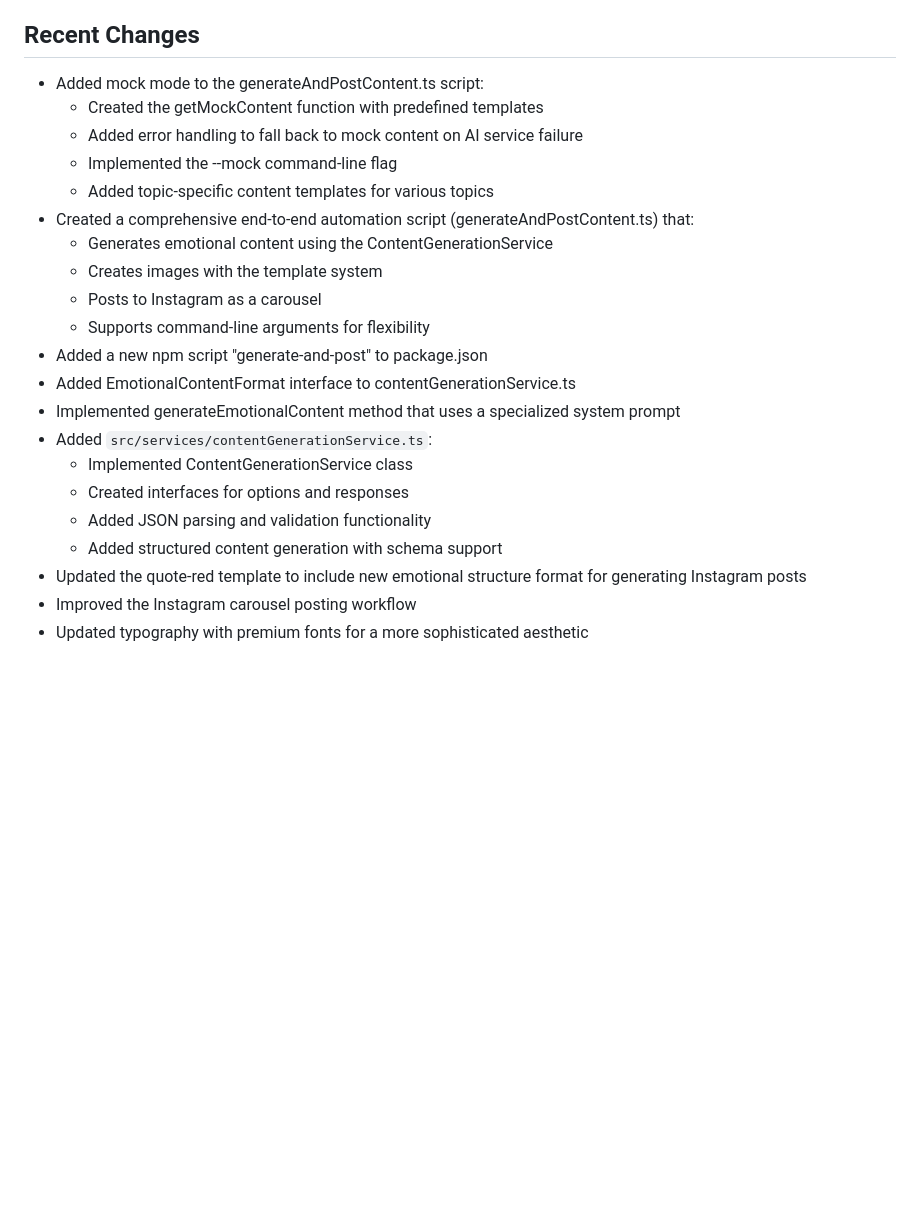
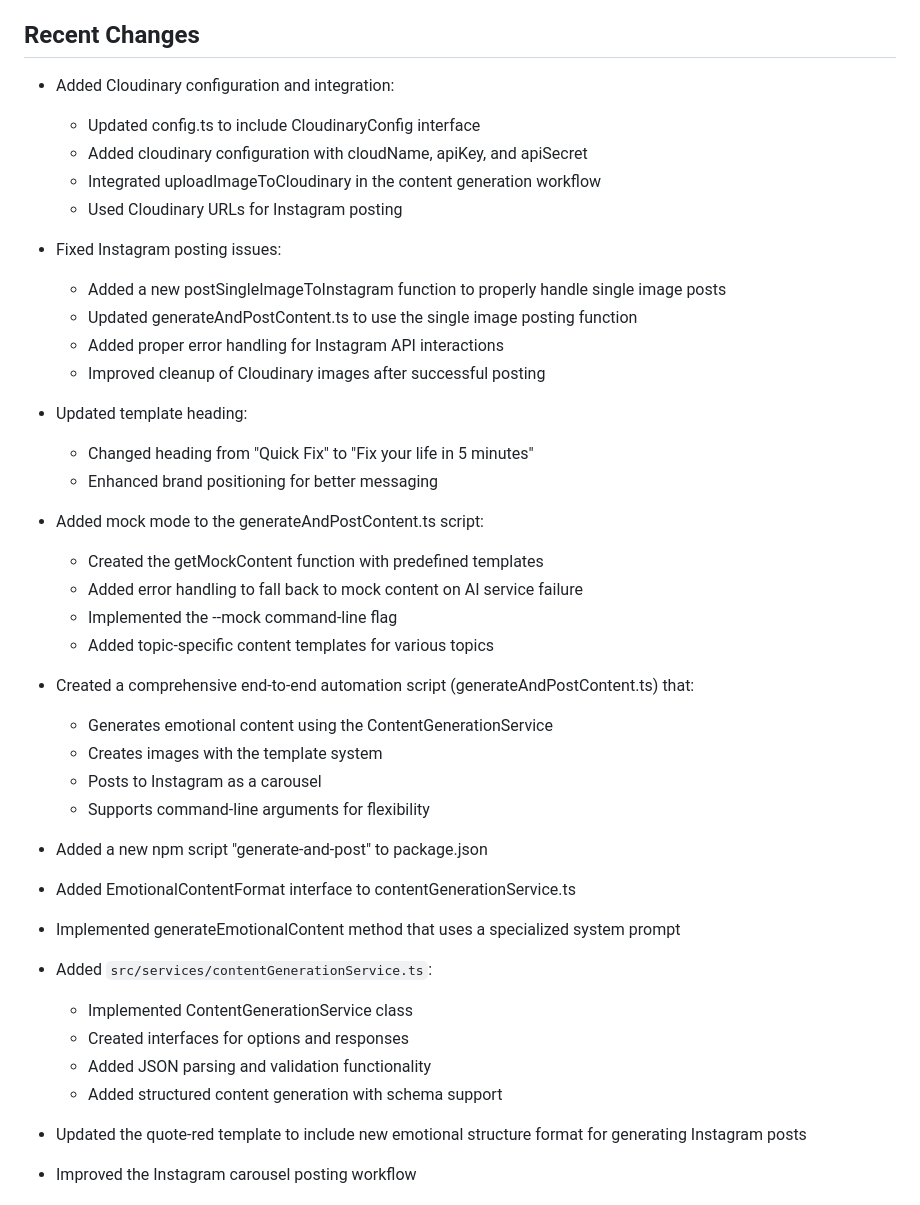
Before and after one commit to SuyeshBadge/fixin5mins, a Markdown page: memory-bank/activeContext.md, the part around one of its changes. Rendered like a GitHub page; blank space fills up the shorter version.

```diff
--- a/memory-bank/activeContext.md
+++ b/memory-bank/activeContext.md
@@ -25,16 +27,34 @@ We are also continuing to develop and enhance the template system, particularly
 
 ## Recent Changes
 
+- Added Cloudinary configuration and integration:
+  - Updated config.ts to include CloudinaryConfig interface
+  - Added cloudinary configuration with cloudName, apiKey, and apiSecret
+  - Integrated uploadImageToCloudinary in the content generation workflow
+  - Used Cloudinary URLs for Instagram posting
+
+- Fixed Instagram posting issues:
+  - Added a new postSingleImageToInstagram function to properly handle single image posts
+  - Updated generateAndPostContent.ts to use the single image posting function
+  - Added proper error handling for Instagram API interactions
+  - Improved cleanup of Cloudinary images after successful posting
+
+- Updated template heading:
+  - Changed heading from "Quick Fix" to "Fix your life in 5 minutes"
+  - Enhanced brand positioning for better messaging
+
 - Added mock mode to the generateAndPostContent.ts script:
   - Created the getMockContent function with predefined templates
   - Added error handling to fall back to mock content on AI service failure
   - Implemented the --mock command-line flag
   - Added topic-specific content templates for various topics
+
 - Created a comprehensive end-to-end automation script (generateAndPostContent.ts) that:
   - Generates emotional content using the ContentGenerationService
   - Creates images with the template system
   - Posts to Instagram as a carousel
   - Supports command-line arguments for flexibility
+
 - Added a new npm script "generate-and-post" to package.json
 - Added EmotionalContentFormat interface to contentGenerationService.ts
 - Implemented generateEmotionalContent method that uses a specialized system prompt
@@ -43,6 +63,7 @@ We are also continuing to develop and enhance the template system, particularly
   - Created interfaces for options and responses
   - Added JSON parsing and validation functionality
   - Added structured content generation with schema support
+
 - Updated the quote-red template to include new emotional structure format for generating Instagram posts
 - Improved the Instagram carousel posting workflow
 - Updated typography with premium fonts for a more sophisticated aesthetic
```
Also changed, not shown: other parts of memory-bank/activeContext.md (+63 -51 lines), memory-bank/systemPatterns.md (+37 -4 lines), memory-bank/techContext.md (+18 -1 lines).
